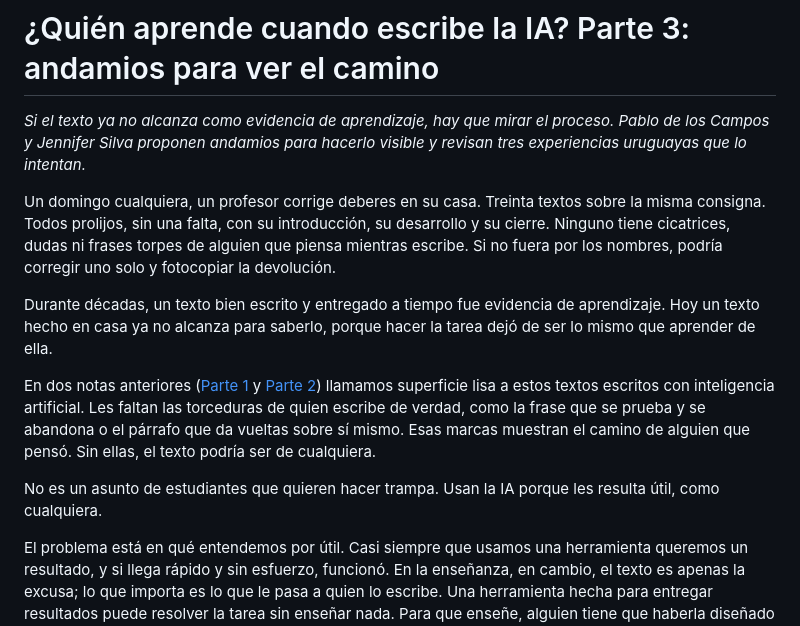
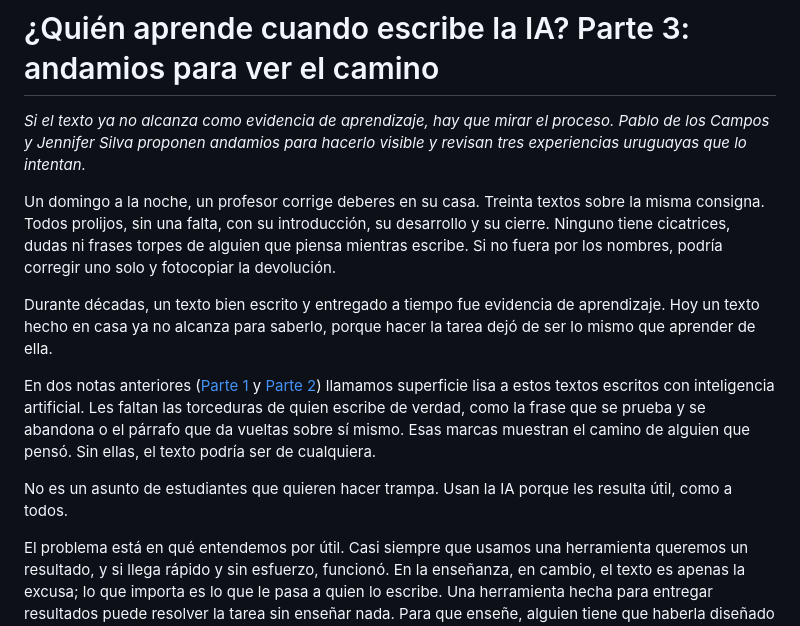
Before and after one commit to pdelosca/los-cuatro-padrones, a Markdown page: nota-revisada.md, the part around the change. Drawn GitHub-style.

Commit message:
Evita repetir cualquiera y ancla el domingo a la noche
Co-Authored-By: Claude Opus 5.5 <noreply@anthropic.com>
Claude-Session: https://claude.ai/code/session_01CtAe3QRAgES7DuzpLDkBxN

```diff
--- a/nota-revisada.md
+++ b/nota-revisada.md
@@ -2,13 +2,13 @@
 
 *Si el texto ya no alcanza como evidencia de aprendizaje, hay que mirar el proceso. Pablo de los Campos y Jennifer Silva proponen andamios para hacerlo visible y revisan tres experiencias uruguayas que lo intentan.*
 
-Un domingo cualquiera, un profesor corrige deberes en su casa. Treinta textos sobre la misma consigna. Todos prolijos, sin una falta, con su introducción, su desarrollo y su cierre. Ninguno tiene cicatrices, dudas ni frases torpes de alguien que piensa mientras escribe. Si no fuera por los nombres, podría corregir uno solo y fotocopiar la devolución.
+Un domingo a la noche, un profesor corrige deberes en su casa. Treinta textos sobre la misma consigna. Todos prolijos, sin una falta, con su introducción, su desarrollo y su cierre. Ninguno tiene cicatrices, dudas ni frases torpes de alguien que piensa mientras escribe. Si no fuera por los nombres, podría corregir uno solo y fotocopiar la devolución.
 
 Durante décadas, un texto bien escrito y entregado a tiempo fue evidencia de aprendizaje. Hoy un texto hecho en casa ya no alcanza para saberlo, porque hacer la tarea dejó de ser lo mismo que aprender de ella.
 
 En dos notas anteriores ([Parte 1](https://ladiaria.com.uy/ciencia/articulo/2026/4/quien-aprende-cuando-escribe-la-ia-parte-1-la-superficie-lisa/) y [Parte 2](https://ladiaria.com.uy/ciencia/articulo/2026/4/quien-aprende-cuando-escribe-la-ia-parte-2-lo-que-el-atajo-no-construye/)) llamamos superficie lisa a estos textos escritos con inteligencia artificial. Les faltan las torceduras de quien escribe de verdad, como la frase que se prueba y se abandona o el párrafo que da vueltas sobre sí mismo. Esas marcas muestran el camino de alguien que pensó. Sin ellas, el texto podría ser de cualquiera.
 
-No es un asunto de estudiantes que quieren hacer trampa. Usan la IA porque les resulta útil, como cualquiera.
+No es un asunto de estudiantes que quieren hacer trampa. Usan la IA porque les resulta útil, como a todos.
 
 El problema está en qué entendemos por útil. Casi siempre que usamos una herramienta queremos un resultado, y si llega rápido y sin esfuerzo, funcionó. En la enseñanza, en cambio, el texto es apenas la excusa; lo que importa es lo que le pasa a quien lo escribe. Una herramienta hecha para entregar resultados puede resolver la tarea sin enseñar nada. Para que enseñe, alguien tiene que haberla diseñado para eso. Antes de ver cómo se logra, conviene mirar qué se pierde cuando falta ese diseño.
 
```
